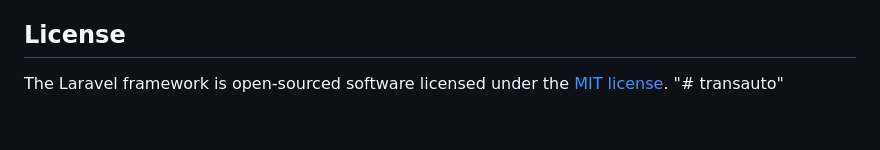
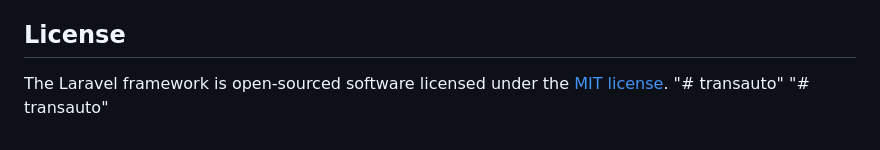
Before and after one commit to Bagas013/transauto, a Markdown page: README.md, the part around the change. GitHub-like rendering.

```diff
--- a/README.md
+++ b/README.md
@@ -65,3 +65,4 @@ If you discover a security vulnerability within Laravel, please send an e-mail t
 
 The Laravel framework is open-sourced software licensed under the [MIT license](https://opensource.org/licenses/MIT).
 "# transauto"
+"# transauto"
```
